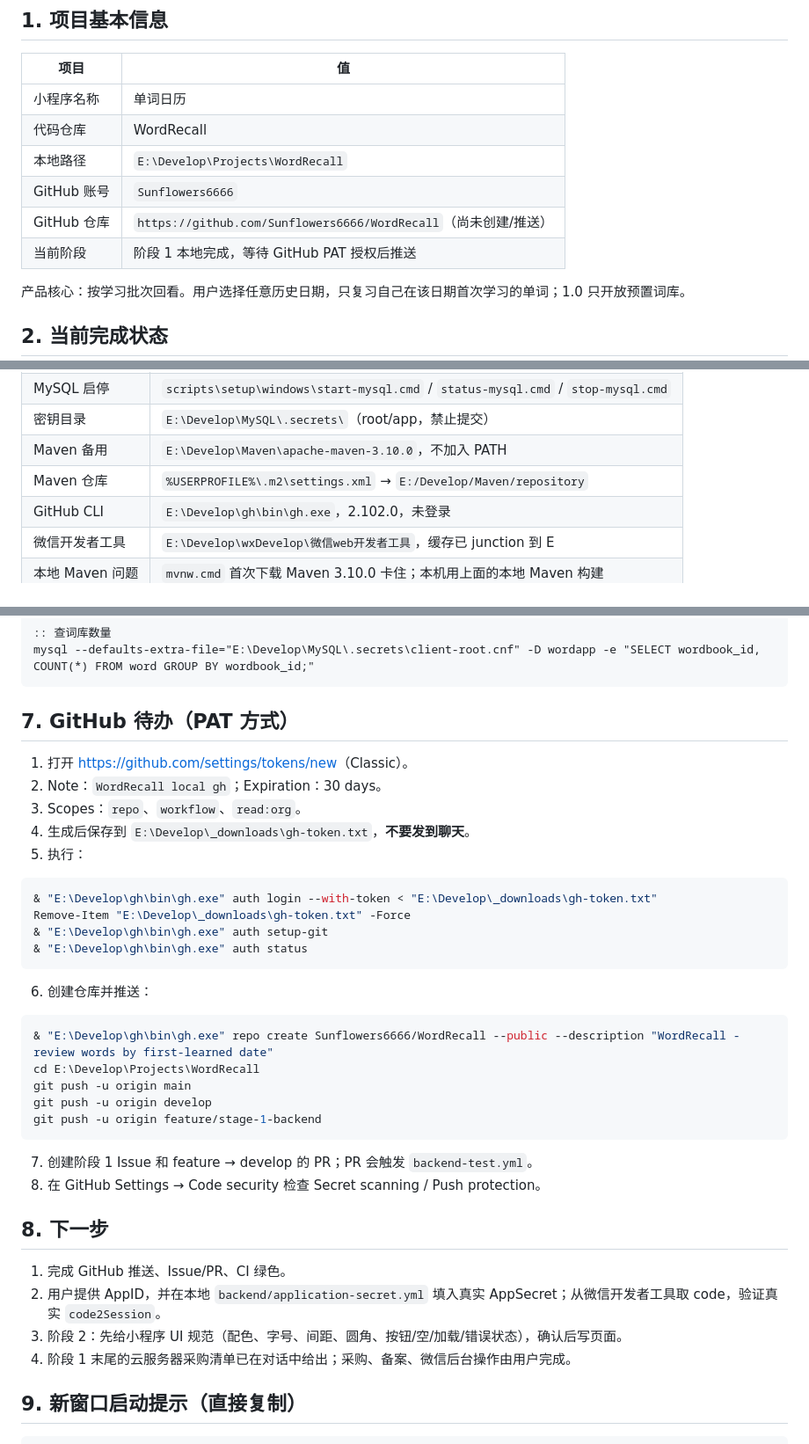
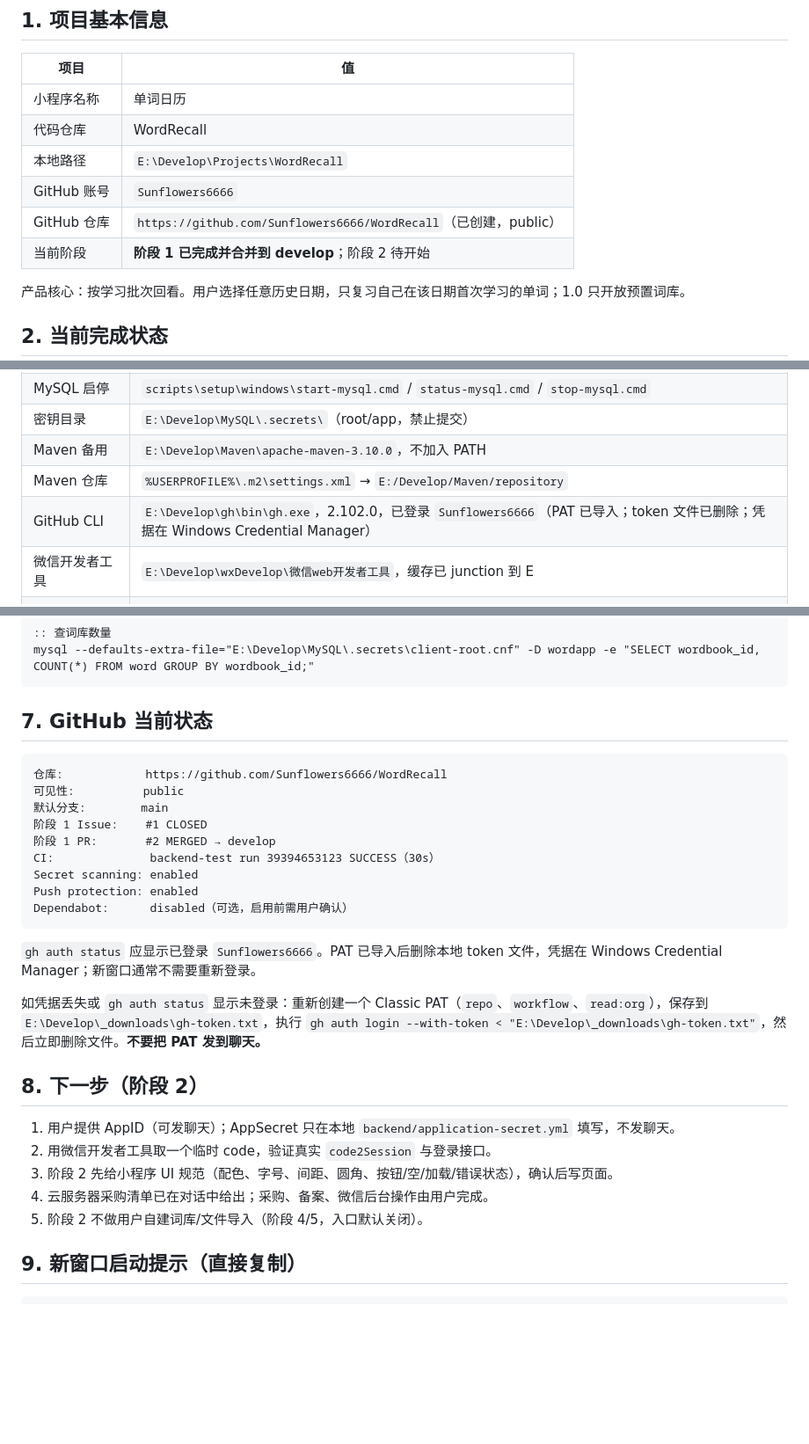
Before and after one commit to Sunflowers6666/WordRecall, a Markdown page: docs/HANDOFF.md, 3 parts joined by grey strips. Shown at 88% size. Drawn GitHub-style; blank space fills up the shorter version.

Commit message:
docs: 更新阶段 1 完成状态

````diff
--- a/docs/HANDOFF.md
+++ b/docs/HANDOFF.md
@@ -11,8 +11,8 @@
 | 代码仓库 | WordRecall |
 | 本地路径 | `E:\Develop\Projects\WordRecall` |
 | GitHub 账号 | `Sunflowers6666` |
-| GitHub 仓库 | `https://github.com/Sunflowers6666/WordRecall`（尚未创建/推送） |
-| 当前阶段 | 阶段 1 本地完成，等待 GitHub PAT 授权后推送 |
+| GitHub 仓库 | `https://github.com/Sunflowers6666/WordRecall`（已创建，public） |
+| 当前阶段 | **阶段 1 已完成并合并到 develop**；阶段 2 待开始 |
 
 产品核心：按学习批次回看。用户选择任意历史日期，只复习自己在该日期首次学习的单词；1.0 只开放预置词库。
 
@@ -75,7 +79,7 @@ feature/stage-1-backend:    2463fc6 feat(backend): 阶段 1 后端骨架、词
 | 密钥目录 | `E:\Develop\MySQL\.secrets\`（root/app，禁止提交） |
 | Maven 备用 | `E:\Develop\Maven\apache-maven-3.10.0`，不加入 PATH |
 | Maven 仓库 | `%USERPROFILE%\.m2\settings.xml` → `E:/Develop/Maven/repository` |
-| GitHub CLI | `E:\Develop\gh\bin\gh.exe`，2.102.0，未登录 |
+| GitHub CLI | `E:\Develop\gh\bin\gh.exe`，2.102.0，已登录 `Sunflowers6666`（PAT 已导入；token 文件已删除；凭据在 Windows Credential Manager） |
 | 微信开发者工具 | `E:\Develop\wxDevelop\微信web开发者工具`，缓存已 junction 到 E |
 | 本地 Maven 问题 | `mvnw.cmd` 首次下载 Maven 3.10.0 卡住；本机用上面的本地 Maven 构建 |
 
@@ -113,40 +117,31 @@ curl http://127.0.0.1:8080/api/health
 mysql --defaults-extra-file="E:\Develop\MySQL\.secrets\client-root.cnf" -D wordapp -e "SELECT wordbook_id, COUNT(*) FROM word GROUP BY wordbook_id;"
 ```
 
-## 7. GitHub 待办（PAT 方式）
+## 7. GitHub 当前状态
 
-1. 打开 <https://github.com/settings/tokens/new>（Classic）。
-2. Note：`WordRecall local gh`；Expiration：30 days。
-3. Scopes：`repo`、`workflow`、`read:org`。
-4. 生成后保存到 `E:\Develop\_downloads\gh-token.txt`，**不要发到聊天**。
-5. 执行：
-
-```powershell
-& "E:\Develop\gh\bin\gh.exe" auth login --with-token < "E:\Develop\_downloads\gh-token.txt"
-Remove-Item "E:\Develop\_downloads\gh-token.txt" -Force
-& "E:\Develop\gh\bin\gh.exe" auth setup-git
-& "E:\Develop\gh\bin\gh.exe" auth status
+```text
+仓库:            https://github.com/Sunflowers6666/WordRecall
+可见性:          public
+默认分支:        main
+阶段 1 Issue:    #1 CLOSED
+阶段 1 PR:       #2 MERGED → develop
+CI:              backend-test run 39394653123 SUCCESS（30s）
+Secret scanning: enabled
+Push protection: enabled
+Dependabot:      disabled（可选，启用前需用户确认）
 ```
 
-6. 创建仓库并推送：
+`gh auth status` 应显示已登录 `Sunflowers6666`。PAT 已导入后删除本地 token 文件，凭据在 Windows Credential Manager；新窗口通常不需要重新登录。
 
-```powershell
-& "E:\Develop\gh\bin\gh.exe" repo create Sunflowers6666/WordRecall --public --description "WordRecall - review words by first-learned date"
-cd E:\Develop\Projects\WordRecall
-git push -u origin main
-git push -u origin develop
-git push -u origin feature/stage-1-backend
-```
+如凭据丢失或 `gh auth status` 显示未登录：重新创建一个 Classic PAT（`repo`、`workflow`、`read:org`），保存到 `E:\Develop\_downloads\gh-token.txt`，执行 `gh auth login --with-token < "E:\Develop\_downloads\gh-token.txt"`，然后立即删除文件。**不要把 PAT 发到聊天。**
 
-7. 创建阶段 1 Issue 和 feature → develop 的 PR；PR 会触发 `backend-test.yml`。
-8. 在 GitHub Settings → Code security 检查 Secret scanning / Push protection。
+## 8. 下一步（阶段 2）
 
-## 8. 下一步
-
-1. 完成 GitHub 推送、Issue/PR、CI 绿色。
-2. 用户提供 AppID，并在本地 `backend/application-secret.yml` 填入真实 AppSecret；从微信开发者工具取 code，验证真实 `code2Session`。
-3. 阶段 2：先给小程序 UI 规范（配色、字号、间距、圆角、按钮/空/加载/错误状态），确认后写页面。
-4. 阶段 1 末尾的云服务器采购清单已在对话中给出；采购、备案、微信后台操作由用户完成。
+1. 用户提供 AppID（可发聊天）；AppSecret 只在本地 `backend/application-secret.yml` 填写，不发聊天。
+2. 用微信开发者工具取一个临时 code，验证真实 `code2Session` 与登录接口。
+3. 阶段 2 先给小程序 UI 规范（配色、字号、间距、圆角、按钮/空/加载/错误状态），确认后写页面。
+4. 云服务器采购清单已在对话中给出；采购、备案、微信后台操作由用户完成。
+5. 阶段 2 不做用户自建词库/文件导入（阶段 4/5，入口默认关闭）。
 
 ## 9. 新窗口启动提示（直接复制）
 
````
Also changed, not shown: other parts of docs/HANDOFF.md (+13 -9 lines).
